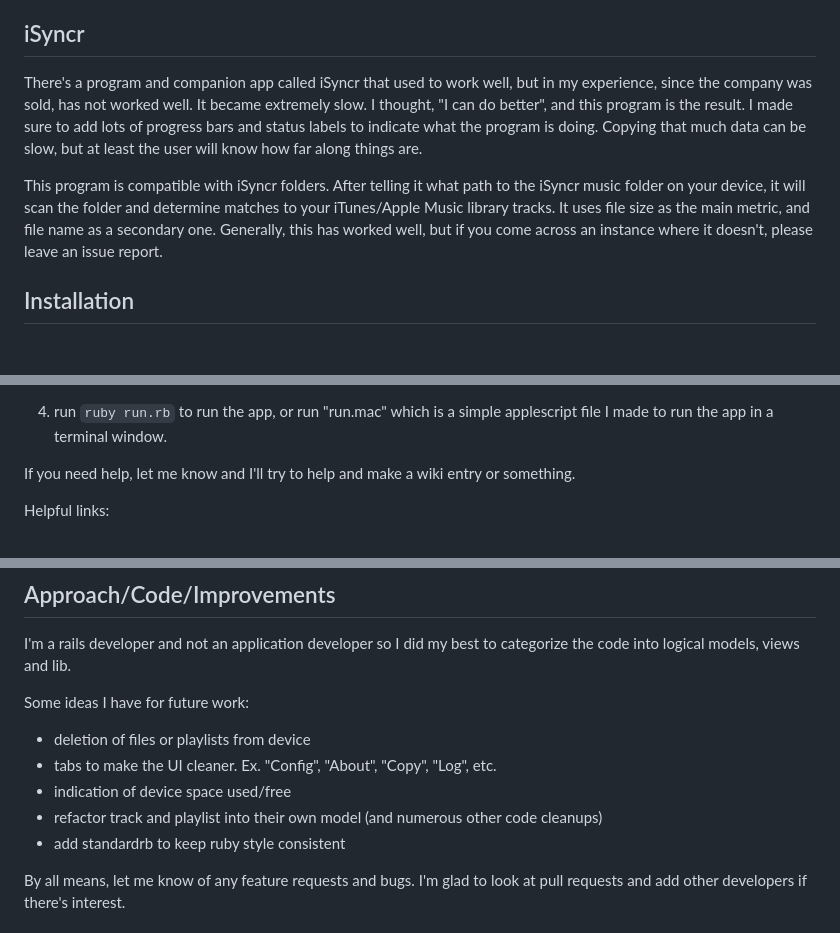
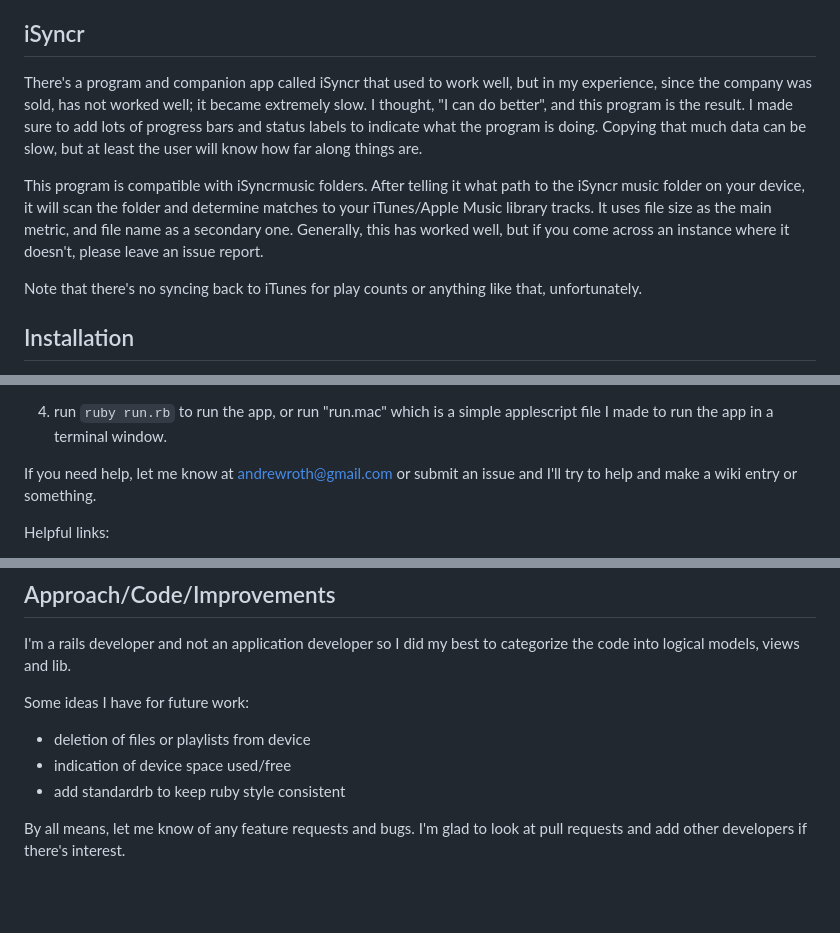
Before and after one commit to andrewroth/ruby_itunes_apple_music_to_android, a Markdown page: README.md, 3 parts joined by grey strips. Drawn GitHub-style; blank space fills up the shorter version.

```diff
--- a/README.md
+++ b/README.md
@@ -24,15 +24,17 @@ time. It could perhaps be automated with AppleScript on macs.
 ## iSyncr
 
 There's a program and companion app called iSyncr that used to work well, but in my experience, since
-the company was sold, has not worked well. It became extremely slow. I thought, "I can do better",
+the company was sold, has not worked well; it became extremely slow. I thought, "I can do better",
 and this program is the result. I made sure to add lots of progress bars and status labels to indicate
 what the program is doing. Copying that much data can be slow, but at least the user will know how far
 along things are.
 
-This program is compatible with iSyncr folders. After telling it what path to the iSyncr music folder
+This program is compatible with iSyncrmusic  folders. After telling it what path to the iSyncr music folder
 on your device, it will scan the folder and determine matches to your iTunes/Apple Music library tracks.
 It uses file size as the main metric, and file name as a secondary one. Generally, this has worked well,
 but if you come across an instance where it doesn't, please leave an issue report.
+
+Note that there's no syncing back to iTunes for play counts or anything like that, unfortunately.
 
 ## Installation
 
@@ -50,7 +52,7 @@ work to get it installed, but it's fairly standard stuff.
 4. run `ruby run.rb` to run the app, or run "run.mac" which is a simple applescript file I made to run the
    app in a terminal window.
 
-If you need help, let me know and I'll try to help and make a wiki entry or something.
+If you need help, let me know at andrewroth@gmail.com or submit an issue and I'll try to help and make a wiki entry or something.
 
 Helpful links:
 
@@ -81,9 +83,7 @@ models, views and lib.
 Some ideas I have for future work:
 
 - deletion of files or playlists from device
-- tabs to make the UI cleaner. Ex. "Config", "About", "Copy", "Log", etc.
 - indication of device space used/free
-- refactor track and playlist into their own model (and numerous other code cleanups)
 - add standardrb to keep ruby style consistent
 
 By all means, let me know of any feature requests and bugs. I'm glad to look at pull requests and add other
```
